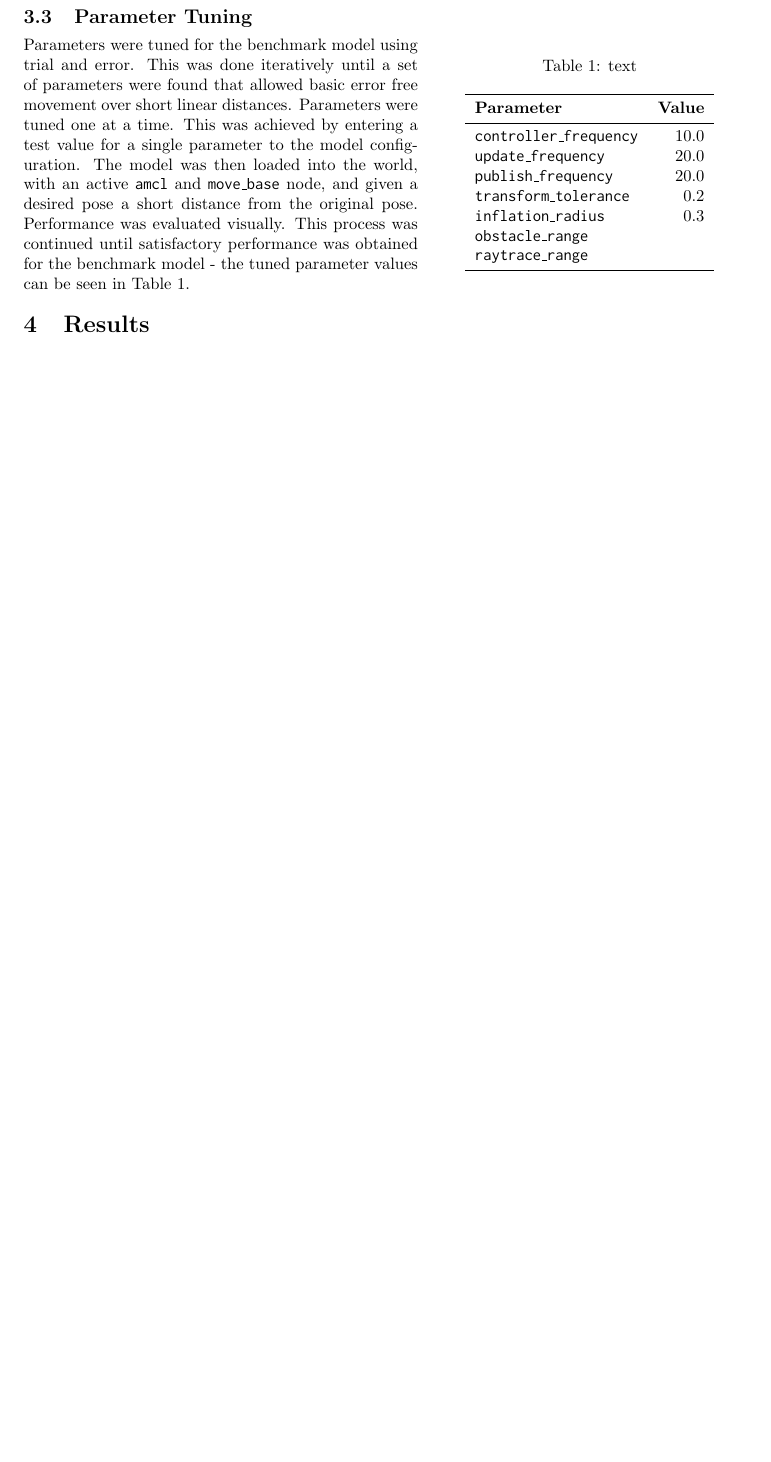
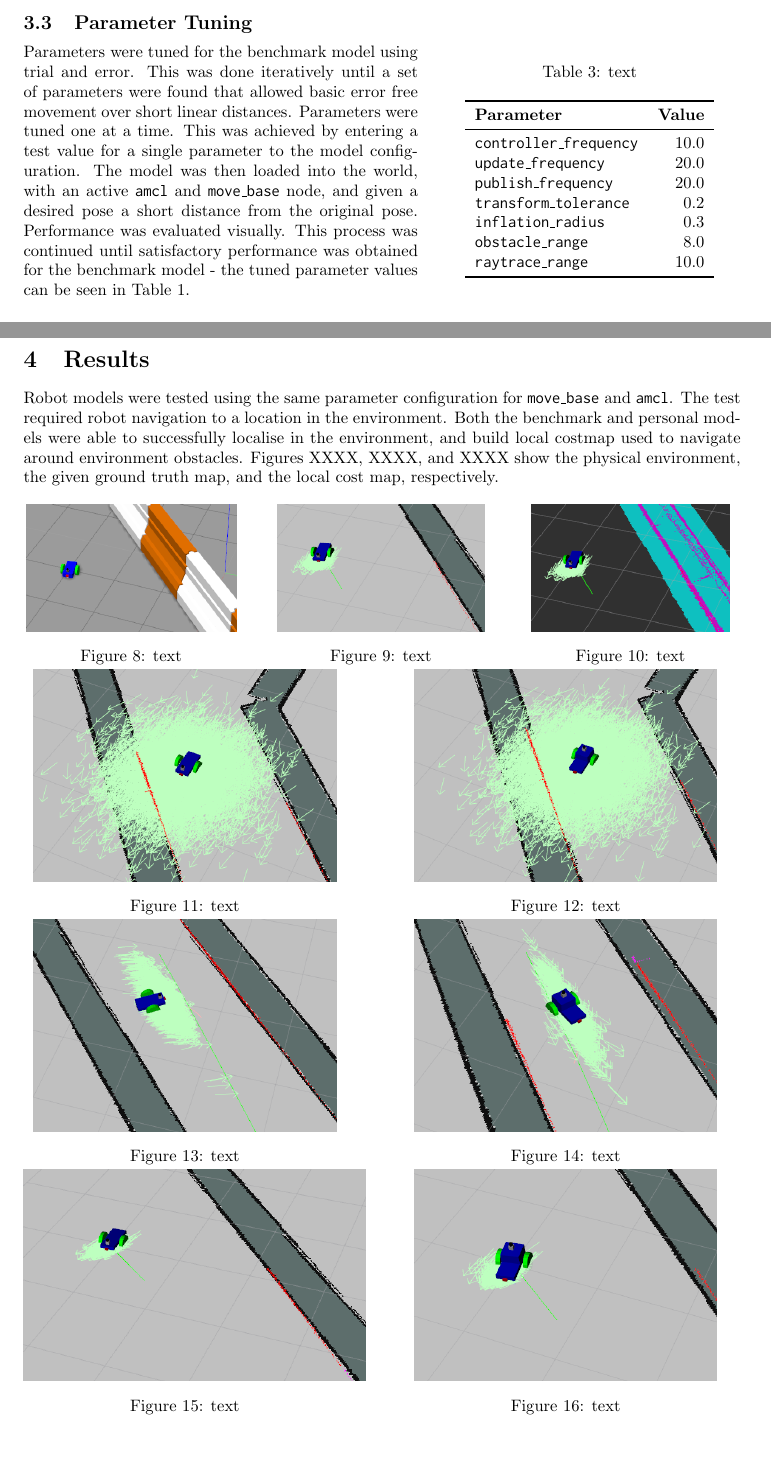
Before and after one commit to skreynolds/RoboND_reports, a LaTeX document (07_localisation_project/07_localisation_project.tex): part of page 10 of 11 before the commit and two parts of pages 10 and 11 of 13 after it, the two joined at a grey line, cut so that both start at the same text, the shorter picture padded with empty space. Compiled offline with pdfLaTeX.

Commit message:
Update: added to results section

```diff
--- a/07_localisation_project/07_localisation_project.tex
+++ b/07_localisation_project/07_localisation_project.tex
@@ -358,8 +401,8 @@ Parameters were tuned for the benchmark model using trial and error. This was do
 \texttt{publish\_frequency} & 20.0 \\
 \texttt{transform\_tolerance} & 0.2 \\
 \texttt{inflation\_radius} & 0.3 \\
-\texttt{obstacle\_range} & \\
-\texttt{raytrace\_range} & \\
+\texttt{obstacle\_range} & 8.0\\
+\texttt{raytrace\_range} & 10.0\\
 \bottomrule
 \end{tabular}
 \end{minipage}
@@ -367,6 +410,62 @@ Parameters were tuned for the benchmark model using trial and error. This was do
 
 
 \section{Results}
+Robot models were tested using the same parameter configuration for \texttt{move\_base} and \texttt{amcl}. The test required robot navigation to a location in the environment. Both the benchmark and personal models were able to successfully localise in the environment, and build local costmap used to navigate around environment obstacles. Figures XXXX, XXXX, and XXXX show the physical environment, the given ground truth map, and the local cost map, respectively.\\
+
+\begin{minipage}{0.3\textwidth}
+\centering
+\includegraphics[height=2.7cm]{cost_map_1}
+\captionof{figure}{text}
+\end{minipage}
+\hspace{0.5cm}
+\begin{minipage}{0.3\textwidth}
+\centering
+\includegraphics[height=2.7cm]{cost_map_2}
+\captionof{figure}{text}
+\end{minipage}
+\hspace{0.5cm}
+\begin{minipage}{0.3\textwidth}
+\centering
+\includegraphics[height=2.7cm]{cost_map_3}
+\captionof{figure}{text}
+\end{minipage}
+
+\begin{minipage}{0.45\textwidth}
+\centering
+\includegraphics[height=4.5cm]{og_model_1}
+\captionof{figure}{text}
+\end{minipage}
+\hspace{1cm}
+\begin{minipage}{0.45\textwidth}
+\centering
+\includegraphics[height=4.5cm]{new_model_1}
+\captionof{figure}{text}
+\end{minipage}
+
+\begin{minipage}{0.45\textwidth}
+\centering
+\includegraphics[height=4.5cm]{og_model_2}
+\captionof{figure}{text}
+\end{minipage}
+\hspace{1cm}
+\begin{minipage}{0.45\textwidth}
+\centering
+\includegraphics[height=4.5cm]{new_model_2}
+\captionof{figure}{text}
+\end{minipage}
+
+\begin{minipage}{0.45\textwidth}
+\centering
+\includegraphics[height=4.5cm]{og_model_3}
+\captionof{figure}{text}
+\end{minipage}
+\hspace{1cm}
+\begin{minipage}{0.45\textwidth}
+\centering
+\includegraphics[height=4.5cm]{new_model_3}
+\captionof{figure}{text}
+\end{minipage}
+
 TALK ABOUT THE PERFORMANCE OF THE LOCALISATION ALGORITHM WAS THE ALGORITHM ABLE TO CONVERGE ON THE ROBOT POSE - SHOW PICTURES FROM BOTH ROBOT MODELS DID ONE CONVERGE FASTER THAN THE OTHER
 
 ONCE LOCALISED WAS THE ROBOT ABLE TO SUCCESSFULLY NAVIGATE TO THE DESIRED LOCATION PROVIDED
```
Also changed, not shown: 07_localisation_project/07_localisation_project.pdf, 07_localisation_project/07_localisation_project.tex (51 more changed lines).
